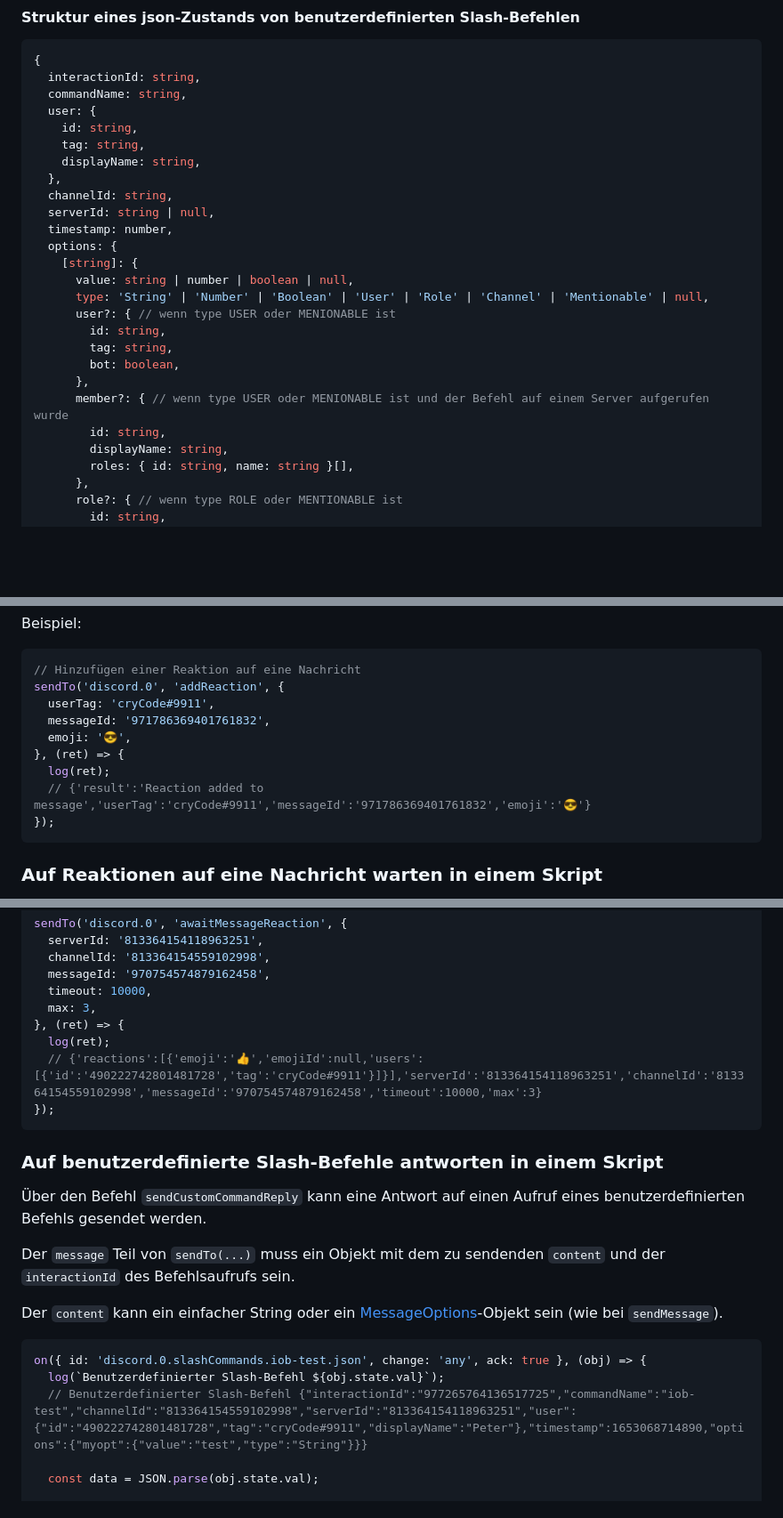
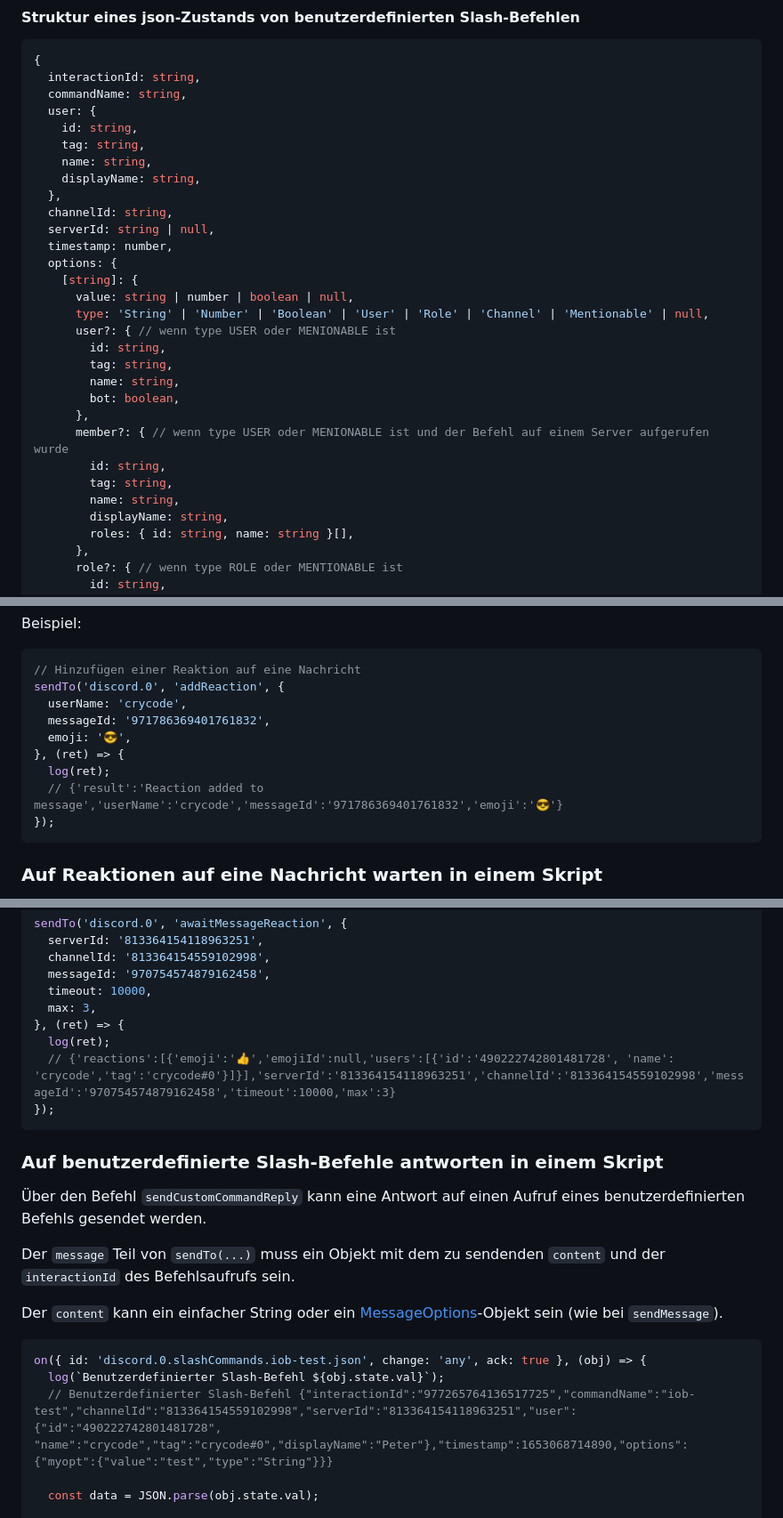
Before and after one commit to crycode-de/ioBroker.discord, a Markdown page: docs/de/README.md, 3 parts joined by grey strips. Shown: that part at 89% size. Drawn GitHub-style; blank space fills up the shorter version.

````diff
--- a/docs/de/README.md
+++ b/docs/de/README.md
@@ -642,6 +645,7 @@ Dabei wird die Antwort editiert und mit dem neuen Inhalt überschrieben.
   user: {
     id: string,
     tag: string,
+    name: string,
     displayName: string,
   },
   channelId: string,
@@ -654,10 +658,13 @@ Dabei wird die Antwort editiert und mit dem neuen Inhalt überschrieben.
       user?: { // wenn type USER oder MENIONABLE ist
         id: string,
         tag: string,
+        name: string,
         bot: boolean,
       },
       member?: { // wenn type USER oder MENIONABLE ist und der Befehl auf einem Server aufgerufen wurde
         id: string,
+        tag: string,
+        name: string,
         displayName: string,
         roles: { id: string, name: string }[],
       },
@@ -1177,12 +1203,12 @@ Beispiel:
 ```js
 // Hinzufügen einer Reaktion auf eine Nachricht
 sendTo('discord.0', 'addReaction', {
-  userTag: 'cryCode#9911',
+  userName: 'crycode',
   messageId: '971786369401761832',
   emoji: '😎',
 }, (ret) => {
   log(ret);
-  // {'result':'Reaction added to message','userTag':'cryCode#9911','messageId':'971786369401761832','emoji':'😎'}
+  // {'result':'Reaction added to message','userName':'crycode','messageId':'971786369401761832','emoji':'😎'}
 });
 ```
 
@@ -1219,7 +1245,7 @@ sendTo('discord.0', 'awaitMessageReaction', {
   max: 3,
 }, (ret) => {
   log(ret);
-  // {'reactions':[{'emoji':'👍','emojiId':null,'users':[{'id':'490222742801481728','tag':'cryCode#9911'}]}],'serverId':'813364154118963251','channelId':'813364154559102998','messageId':'970754574879162458','timeout':10000,'max':3}
+  // {'reactions':[{'emoji':'👍','emojiId':null,'users':[{'id':'490222742801481728', 'name': 'crycode','tag':'crycode#0'}]}],'serverId':'813364154118963251','channelId':'813364154559102998','messageId':'970754574879162458','timeout':10000,'max':3}
 });
 ```
 
@@ -1237,7 +1263,7 @@ Der `content` kann ein einfacher String oder ein [MessageOptions]-Objekt sein
 ```js
 on({ id: 'discord.0.slashCommands.iob-test.json', change: 'any', ack: true }, (obj) => {
   log(`Benutzerdefinierter Slash-Befehl ${obj.state.val}`);
-  // Benutzerdefinierter Slash-Befehl {"interactionId":"977265764136517725","commandName":"iob-test","channelId":"813364154559102998","serverId":"813364154118963251","user":{"id":"490222742801481728","tag":"cryCode#9911","displayName":"Peter"},"timestamp":1653068714890,"options":{"myopt":{"value":"test","type":"String"}}}
+  // Benutzerdefinierter Slash-Befehl {"interactionId":"977265764136517725","commandName":"iob-test","channelId":"813364154559102998","serverId":"813364154118963251","user":{"id":"490222742801481728", "name":"crycode","tag":"crycode#0","displayName":"Peter"},"timestamp":1653068714890,"options":{"myopt":{"value":"test","type":"String"}}}
 
   const data = JSON.parse(obj.state.val);
 
````
Also changed, not shown: other parts of docs/de/README.md (+40 -18 lines), docs/de/media/blockly-1.png, docs/de/media/blockly-3.png, docs/en/media/blockly-1.png, docs/en/media/blockly-3.png, 1 other file.
